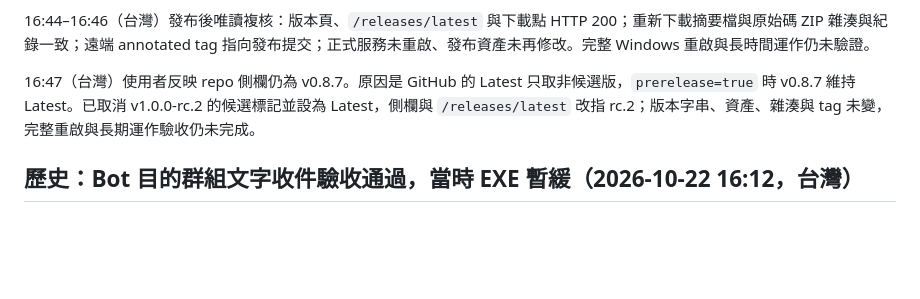
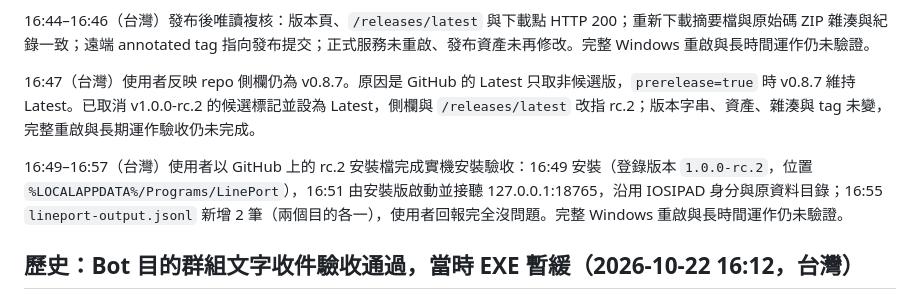
Before and after one commit to b40609/LinePort, a Markdown page: HANDOFF.md, the part around the change. Drawn GitHub-style; blank space fills up the shorter version.

```diff
--- a/HANDOFF.md
+++ b/HANDOFF.md
@@ -9,6 +9,8 @@ master 與 tag 已推送；發布提交 `0ae90910e98e81a3491a78727fad88c882c9c9f
 16:44–16:46（台灣）發布後唯讀複核：版本頁、`/releases/latest` 與下載點 HTTP 200；重新下載摘要檔與原始碼 ZIP 雜湊與紀錄一致；遠端 annotated tag 指向發布提交；正式服務未重啟、發布資產未再修改。完整 Windows 重啟與長時間運作仍未驗證。
 
 16:47（台灣）使用者反映 repo 側欄仍為 v0.8.7。原因是 GitHub 的 Latest 只取非候選版，`prerelease=true` 時 v0.8.7 維持 Latest。已取消 v1.0.0-rc.2 的候選標記並設為 Latest，側欄與 `/releases/latest` 改指 rc.2；版本字串、資產、雜湊與 tag 未變，完整重啟與長期運作驗收仍未完成。
+
+16:49–16:57（台灣）使用者以 GitHub 上的 rc.2 安裝檔完成實機安裝驗收：16:49 安裝（登錄版本 `1.0.0-rc.2`，位置 `%LOCALAPPDATA%/Programs/LinePort`），16:51 由安裝版啟動並接聽 127.0.0.1:18765，沿用 IOSIPAD 身分與原資料目錄；16:55 `lineport-output.jsonl` 新增 2 筆（兩個目的各一），使用者回報完全沒問題。完整 Windows 重啟與長時間運作仍未驗證。
 
 ## 歷史：Bot 目的群組文字收件驗收通過，當時 EXE 暫緩（2026-10-22 16:12，台灣）
 
```
Also changed, not shown: yomi-probe/VERIFICATION.md (+2 -0 lines).
